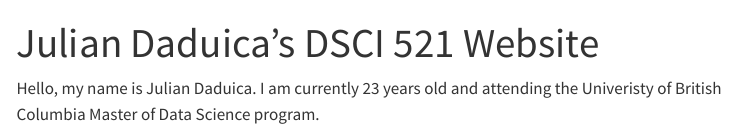
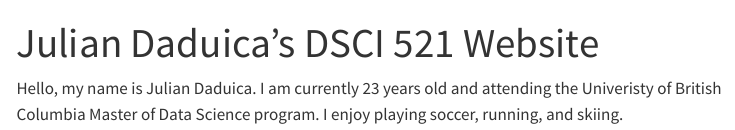
Before and after one commit to jdaduica/jdaduica.github.io, a Quarto document (index.qmd): the page in a window 1100 px wide, from its top. Rendered offline with R 4.5, knitr and Pandoc in place of Quarto, with nearby package versions; menus at the side of the page are left out.

Commit message:
Push the index.qmd with changes

```diff
--- a/index.qmd
+++ b/index.qmd
@@ -2,4 +2,4 @@
 title: "Julian Daduica's DSCI 521 Website"
 ---
 
-Hello, my name is Julian Daduica. I am currently 23 years old and attending the Univeristy of British Columbia Master of Data Science program.
+Hello, my name is Julian Daduica. I am currently 23 years old and attending the Univeristy of British Columbia Master of Data Science program. I enjoy playing soccer, running, and skiing.
```
